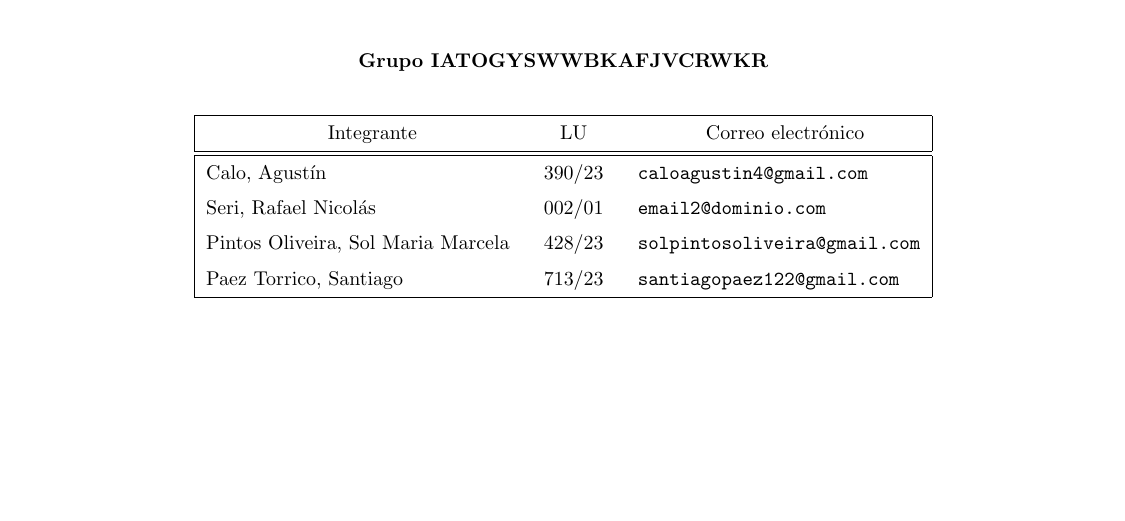
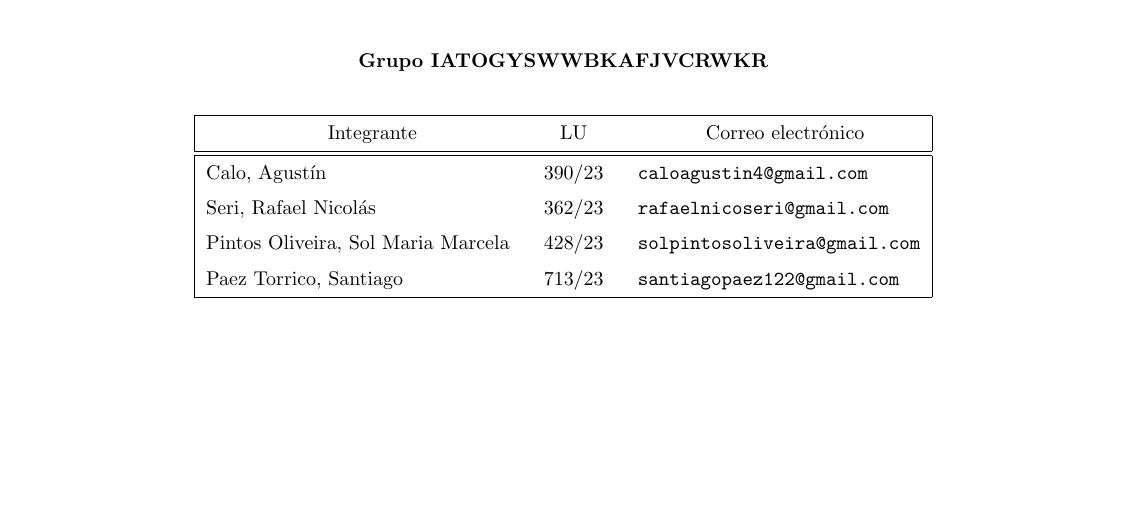
Before and after one commit to Porotitos/Tp1, a LaTeX document (latex/texto-1.tex): part of page 1 of 4, cut so that both start at the same text. Compiled offline with pdfLaTeX.

Commit message:
agregue mi nombre

```diff
--- a/latex/texto-1.tex
+++ b/latex/texto-1.tex
@@ -13,7 +13,7 @@
 \grupo{Grupo IATOGYSWWBKAFJVCRWKR}
 
 \integrante{Calo, Agustín}{390/23}{caloagustin4@gmail.com}
-\integrante{Seri, Rafael Nicolás}{002/01}{email2@dominio.com}
+\integrante{Seri, Rafael Nicolás}{362/23}{rafaelnicoseri@gmail.com}
 \integrante{Pintos Oliveira, Sol Maria Marcela}{428/23}{solpintosoliveira@gmail.com}
 \integrante{Paez Torrico, Santiago}{713/23}{santiagopaez122@gmail.com}
 % Pongan cuantos integrantes quieran
```
Also changed, not shown: latex/texto-1.pdf, 1 other file.
